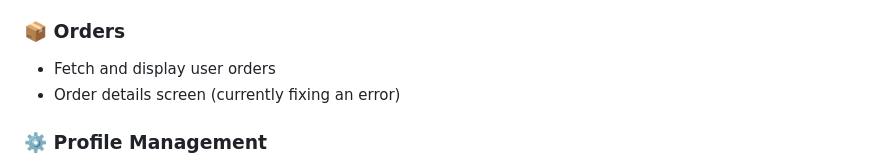
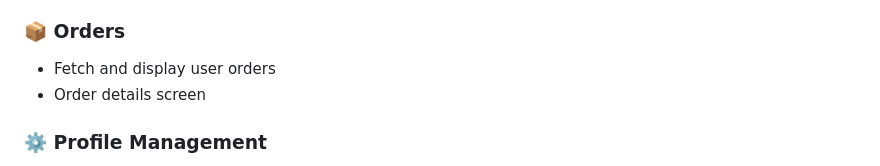
Before and after one commit to Zawlinhtike397/plantshop_ecommerce_app, a Markdown page: README.md, the part around the change. GitHub-like rendering.

Commit message:
Update order details section in README
Removed error note from order details screen.

```diff
--- a/README.md
+++ b/README.md
@@ -68,7 +68,7 @@ flutter run
 
 ### 📦 Orders
 - Fetch and display user orders
-- Order details screen (currently fixing an error)
+- Order details screen
 
 ### ⚙️ Profile Management
 - Edit user profile
```
